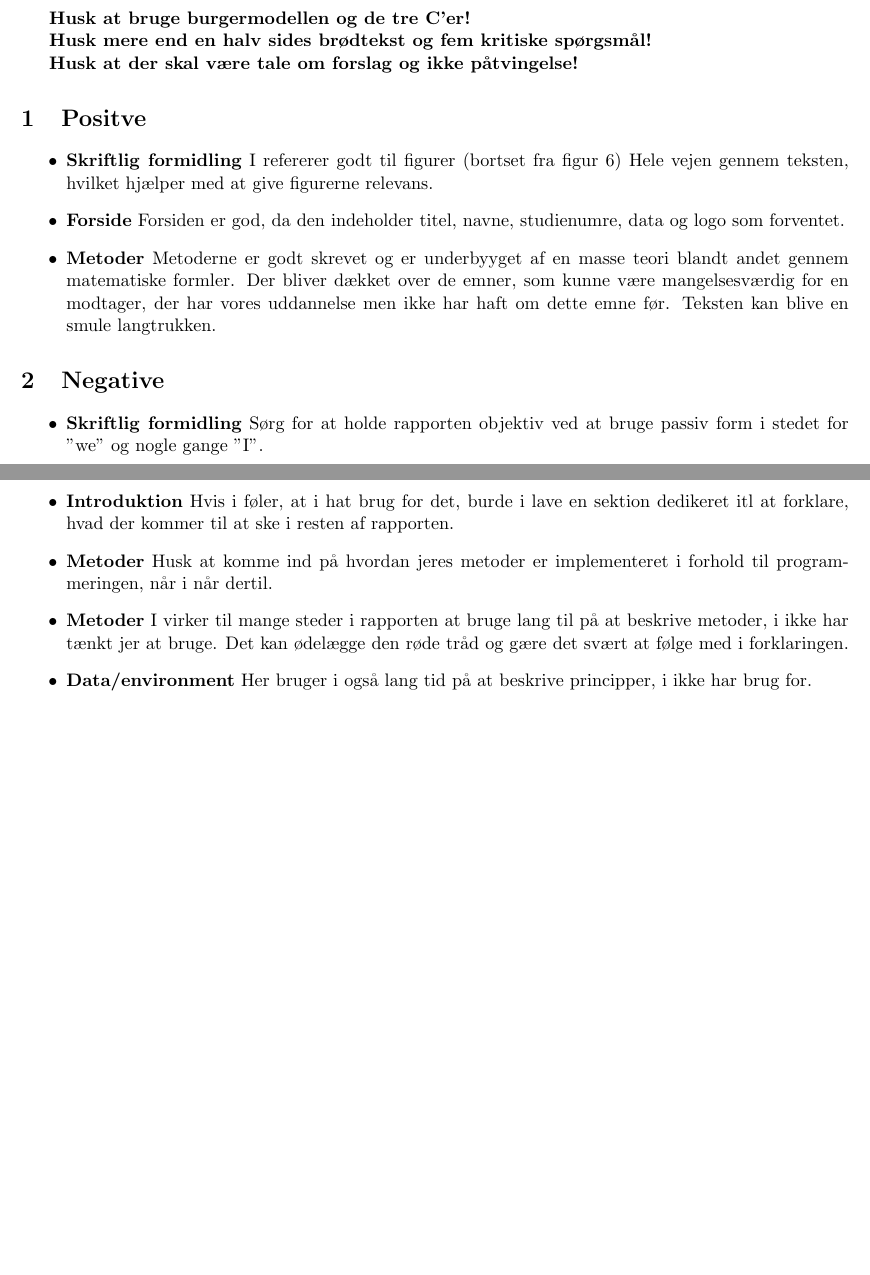
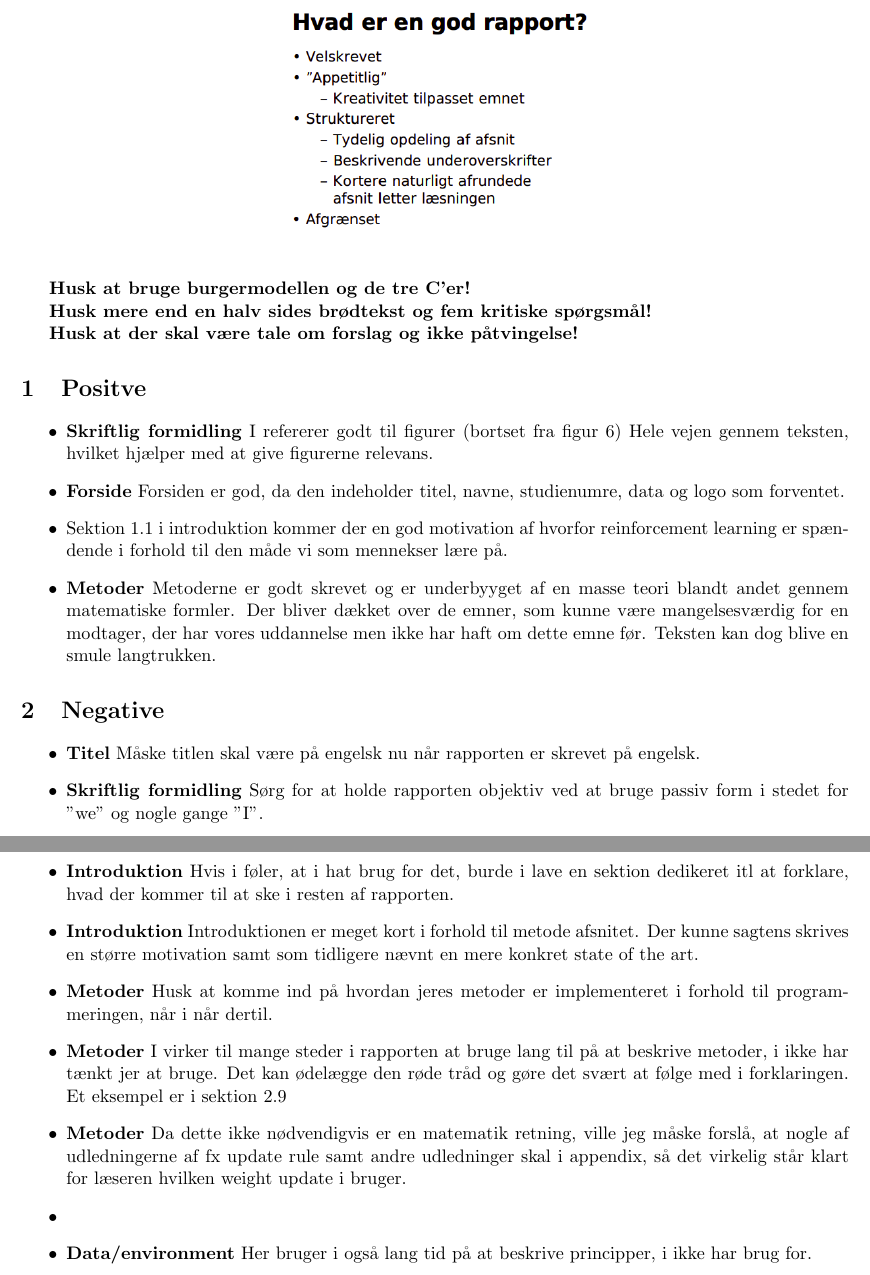
Before and after one commit to oskarwiese/fagprojekt, a LaTeX document (deliverables/feedback til myretuen.tex): two parts of pages 2 and 3 of 3 before the commit and two parts of pages 2 and 3 of 4 after it, joined at a grey line, cut so that both start at the same text, the shorter picture padded with empty space. Compiled offline with pdfLaTeX.

Commit message:
feedback

```diff
--- a/deliverables/feedback til myretuen.tex
+++ b/deliverables/feedback til myretuen.tex
@@ -25,6 +25,11 @@
 
 	\maketitle
 
+		\begin{figure}[H]
+		\centering
+		\includegraphics[width=0.4\linewidth]{"billeder/Screenshot from 2020-03-24 08-21-13"}
+	\end{figure}
+
 	\textbf{Husk at bruge burgermodellen og de tre C'er!}
 
 	\textbf{Husk mere end en halv sides brødtekst og fem kritiske spørgsmål!}
@@ -34,11 +39,16 @@
 	\section{Positve}
 
 	\begin{itemize}
+
 		\item \textbf{Skriftlig formidling} I refererer godt til figurer (bortset fra figur 6) Hele vejen gennem teksten, hvilket hjælper med at give figurerne relevans.
 
 		\item \textbf{Forside} Forsiden er god, da den indeholder titel, navne, studienumre, data og logo som forventet.
 
-		\item \textbf{Metoder} Metoderne er godt skrevet og er underbyyget af en masse teori blandt andet gennem matematiske formler. Der bliver dækket over de emner, som kunne være mangelsesværdig for en modtager, der har vores uddannelse men ikke har haft om dette emne før. Teksten kan blive en smule langtrukken.
+		\item Sektion 1.1 i introduktion kommer der en god motivation af hvorfor reinforcement learning er spændende i forhold til den måde vi som mennekser lære på.
+
+		\item \textbf{Metoder} Metoderne er godt skrevet og er underbyyget af en masse teori blandt andet gennem matematiske formler. Der bliver dækket over de emner, som kunne være mangelsesværdig for en modtager, der har vores uddannelse men ikke har haft om dette emne før. Teksten kan dog blive en smule langtrukken.
+
+
 
 	\end{itemize}
 
@@ -46,6 +56,9 @@
 
 
 	\begin{itemize}
+		\item \textbf{Titel} Måske titlen skal være på engelsk nu når rapporten er skrevet på engelsk.
+
+
 		\item \textbf{Skriftlig formidling} Sørg for at holde rapporten objektiv ved at bruge passiv form i stedet for "we" og nogle gange "I".
 
 		\item \textbf{Skriftlig formidling} Referencen til figur 4 burde være meget tidligere i sektionen, men dette nævner vi også med hensyn til den sektion for sig.
@@ -74,9 +87,15 @@
 
 		\item \textbf{Introduktion} Hvis i føler, at i hat brug for det, burde i lave en sektion dedikeret itl at forklare, hvad der kommer til at ske i resten af rapporten.
 
+		\item \textbf{Introduktion} Introduktionen er meget kort i forhold til metode afsnitet. Der kunne sagtens skrives en større motivation samt som tidligere nævnt en mere konkret state of the art.
+
 		\item \textbf{Metoder} Husk at komme ind på hvordan jeres metoder er implementeret i forhold til programmeringen, når i når dertil.
 
-		\item \textbf{Metoder} I virker til mange steder i rapporten at bruge lang til på at beskrive metoder, i ikke har tænkt jer at bruge. Det kan ødelægge den røde tråd og gære det svært at følge med i forklaringen.
+		\item \textbf{Metoder} I virker til mange steder i rapporten at bruge lang til på at beskrive metoder, i ikke har tænkt jer at bruge. Det kan ødelægge den røde tråd og gøre det svært at følge med i forklaringen. Et eksempel er i sektion 2.9
+
+		\item \textbf{Metoder} Da dette ikke nødvendigvis er en matematik retning, ville jeg måske forslå, at nogle af udledningerne af fx update rule samt andre udledninger skal i appendix, så det virkelig står klart for læseren hvilken weight update i bruger.
+
+		\item
 
 		\item \textbf{Data/environment} Her bruger i også lang tid på at beskrive principper, i ikke har brug for.
 
```
Also changed, not shown: deliverables/billeder/Screenshot from 2020-03-24 08-21-13.png (added), deliverables/billeder/Screenshot from 2020-03-24 08-21-22.png (added), deliverables/feedback til myretuen.tex (10 more changed lines).
